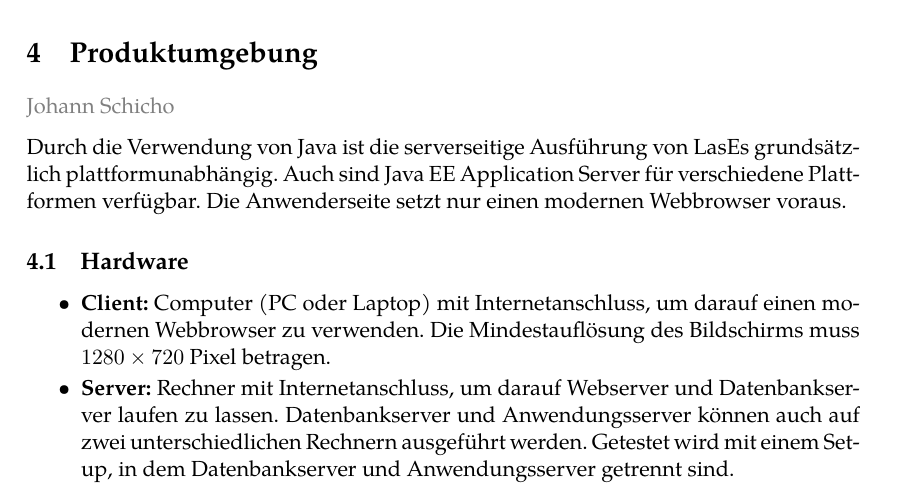
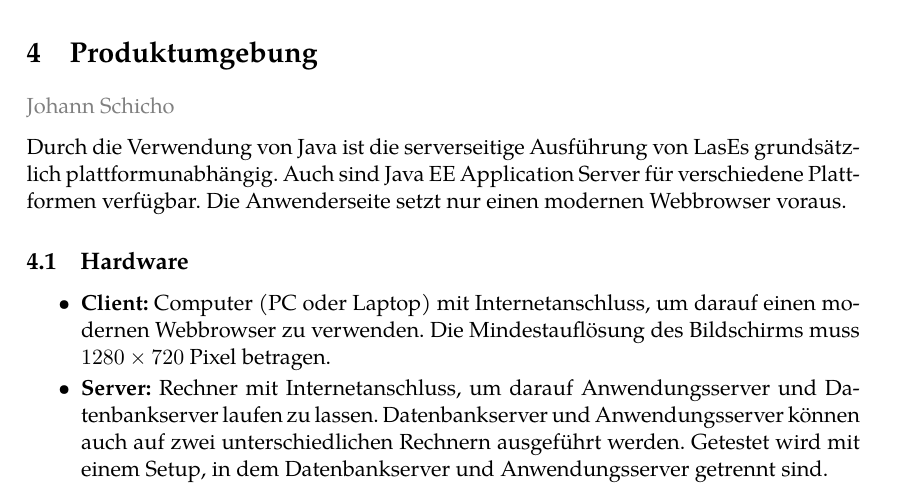
Before and after one commit to guersterst/LasEs, a LaTeX document (docs/Pflichtenheft/Main.tex, which reads docs/Pflichtenheft/Produktumgebung.tex): part of page 6 of 30, cut so that both start at the same text. Compiled offline with XeLaTeX.

Commit message:
nomenklatur

```diff
--- a/docs/Pflichtenheft/Produktumgebung.tex
+++ b/docs/Pflichtenheft/Produktumgebung.tex
@@ -9,7 +9,7 @@ Die Anwenderseite setzt nur einen modernen Webbrowser voraus.
 \begin{itemize}
 	\item \textbf{Client:} Computer (PC oder Laptop) mit Internetanschluss, um darauf einen modernen Webbrowser zu verwenden. Die Mindestauflösung des Bildschirms muss $1280 \times 720$ Pixel betragen.
 
-	\item \textbf{Server:} Rechner mit Internetanschluss, um darauf Webserver und Datenbankserver laufen zu lassen. Datenbankserver und Anwendungsserver können auch auf zwei unterschiedlichen Rechnern ausgeführt werden. Getestet wird mit einem Setup, in dem Datenbankserver und Anwendungsserver getrennt sind.\\
+	\item \textbf{Server:} Rechner mit Internetanschluss, um darauf Anwendungsserver und Datenbankserver laufen zu lassen. Datenbankserver und Anwendungsserver können auch auf zwei unterschiedlichen Rechnern ausgeführt werden. Getestet wird mit einem Setup, in dem Datenbankserver und Anwendungsserver getrennt sind.\\
 
 	\phantomsection \label{dbspezi}
 	Referenzsystem für den Datenbankserver ist der FIM Rechner \texttt{bueno}.\\
```
